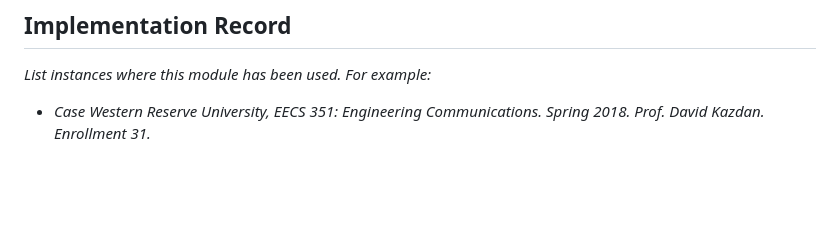
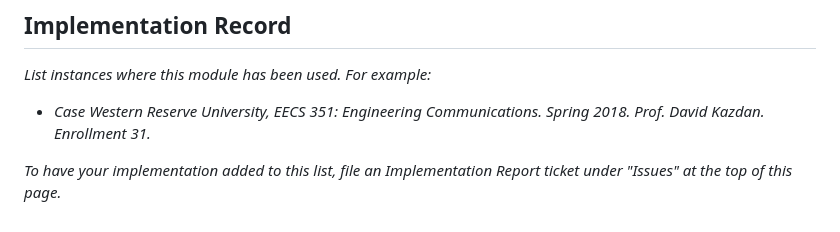
Before and after one commit to cwru-commlab/software_lab_template, a Markdown page: README.md, the part around the change. Drawn GitHub-style; blank space fills up the shorter version.

Commit message:
Update README.md
Added instructions for filing an "Implementation Report" ticket so that people can easily report it when they use a module in their class.

```diff
--- a/README.md
+++ b/README.md
@@ -57,3 +57,5 @@ This work is licensed under a
 ## Implementation Record
 _List instances where this module has been used. For example:_
  - _Case Western Reserve University, EECS 351: Engineering Communications. Spring 2018. Prof. David Kazdan. Enrollment 31._
+
+_To have your implementation added to this list, file an Implementation Report ticket under "Issues" at the top of this page._
```
